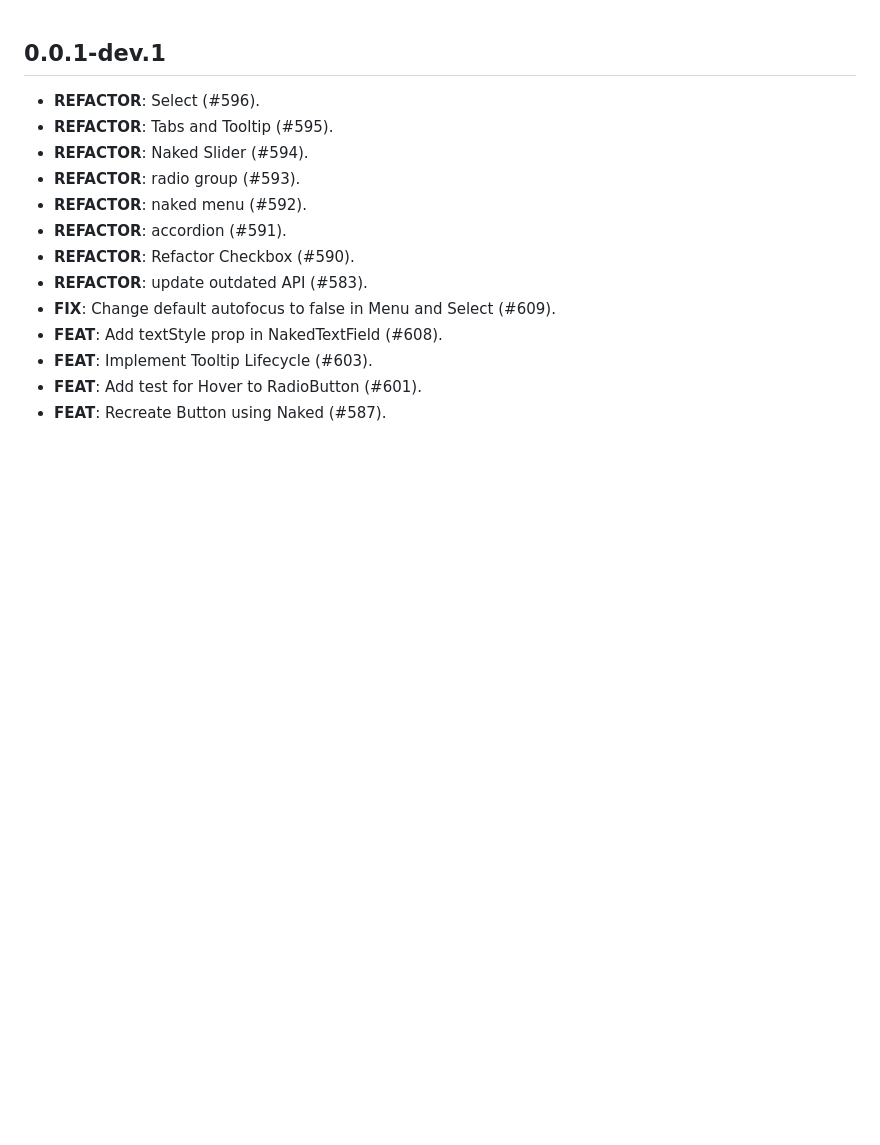
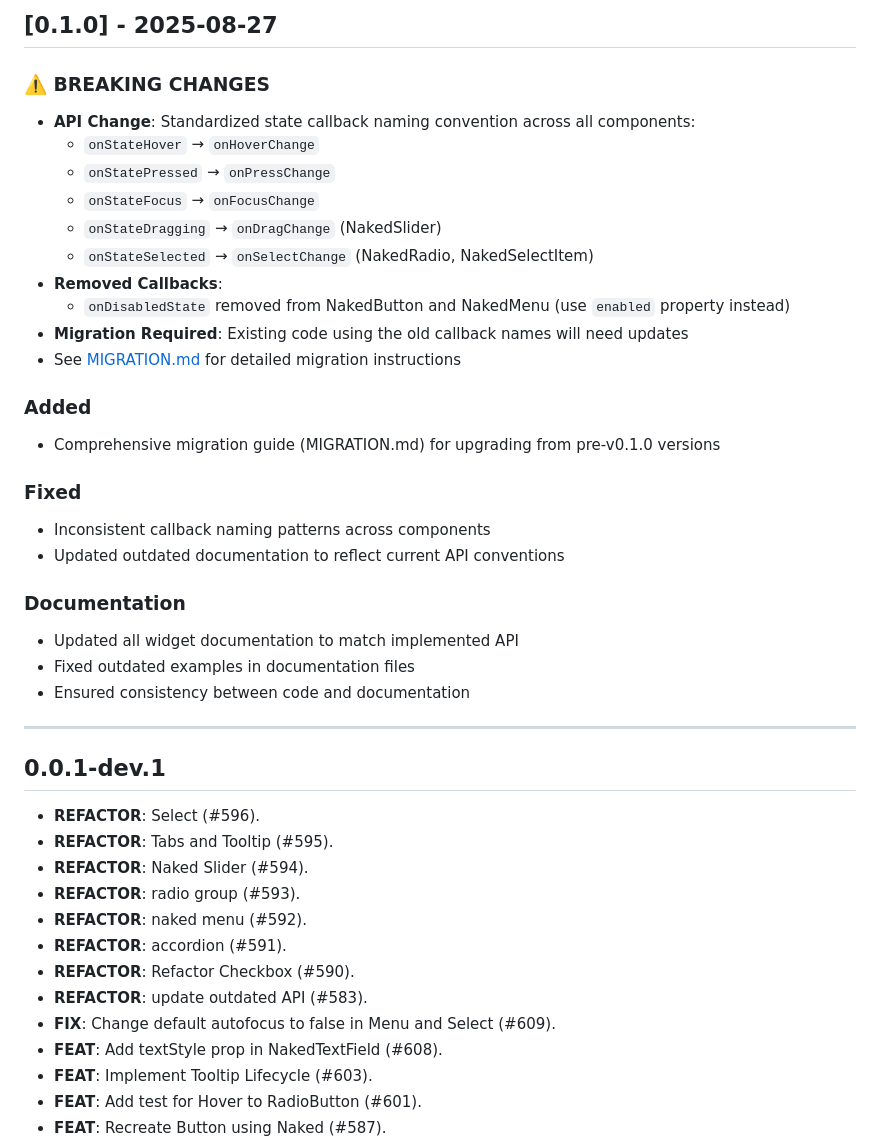
Before and after one commit to btwld/naked_ui, a Markdown page: CHANGELOG.md, the part around the change. Drawn GitHub-style; blank space fills up the shorter version.

```diff
--- a/CHANGELOG.md
+++ b/CHANGELOG.md
@@ -1,3 +1,32 @@
+## [0.1.0] - 2025-08-27
+
+### ⚠️ BREAKING CHANGES
+
+- **API Change**: Standardized state callback naming convention across all components:
+  - `onStateHover` → `onHoverChange`
+  - `onStatePressed` → `onPressChange`
+  - `onStateFocus` → `onFocusChange`
+  - `onStateDragging` → `onDragChange` (NakedSlider)
+  - `onStateSelected` → `onSelectChange` (NakedRadio, NakedSelectItem)
+- **Removed Callbacks**:
+  - `onDisabledState` removed from NakedButton and NakedMenu (use `enabled` property instead)
+- **Migration Required**: Existing code using the old callback names will need updates
+- See [MIGRATION.md](./MIGRATION.md) for detailed migration instructions
+
+### Added
+- Comprehensive migration guide (MIGRATION.md) for upgrading from pre-v0.1.0 versions
+
+### Fixed
+- Inconsistent callback naming patterns across components
+- Updated outdated documentation to reflect current API conventions
+
+### Documentation
+- Updated all widget documentation to match implemented API
+- Fixed outdated examples in documentation files
+- Ensured consistency between code and documentation
+
+---
+
 ## 0.0.1-dev.1
 
  - **REFACTOR**: Select (#596).
```
Also changed, not shown: MIGRATION.md (added, +241 -0 lines), docs/guides/state_callbacks.md (+4 -2 lines).
